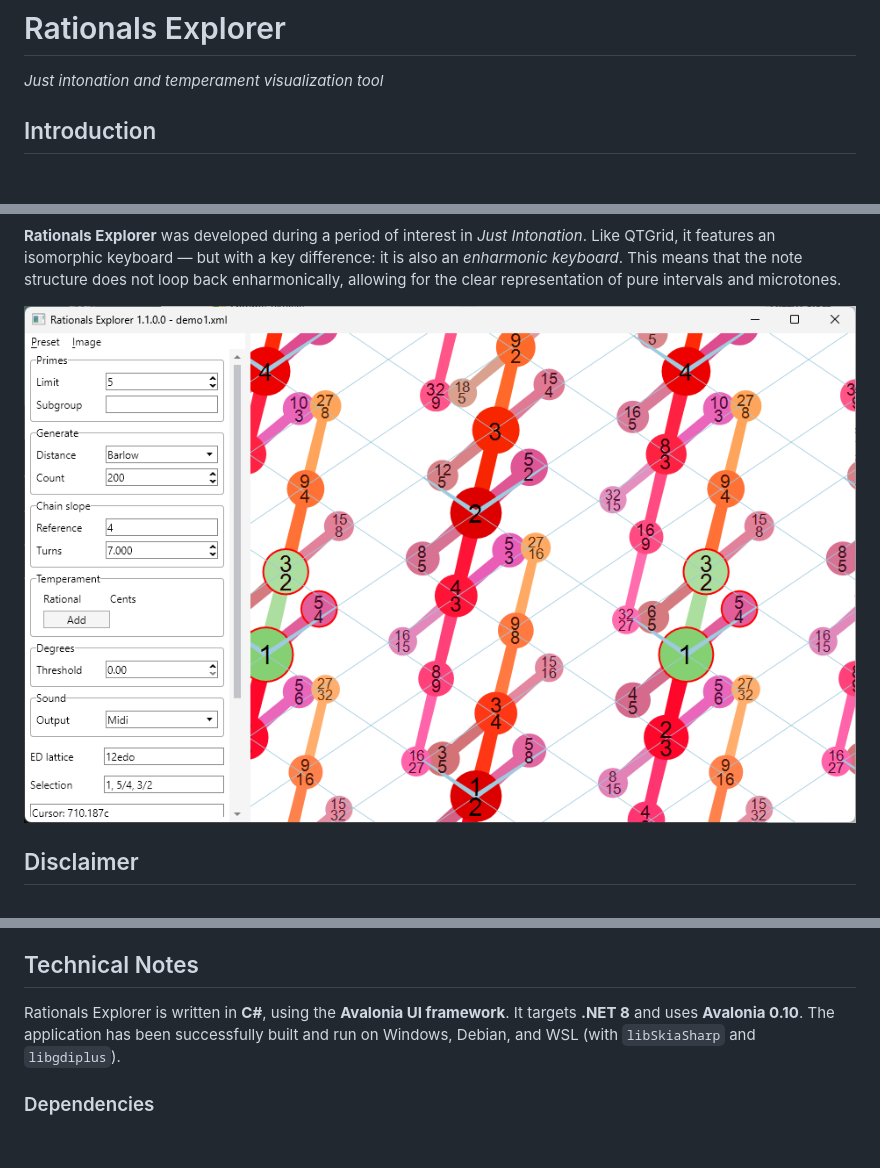
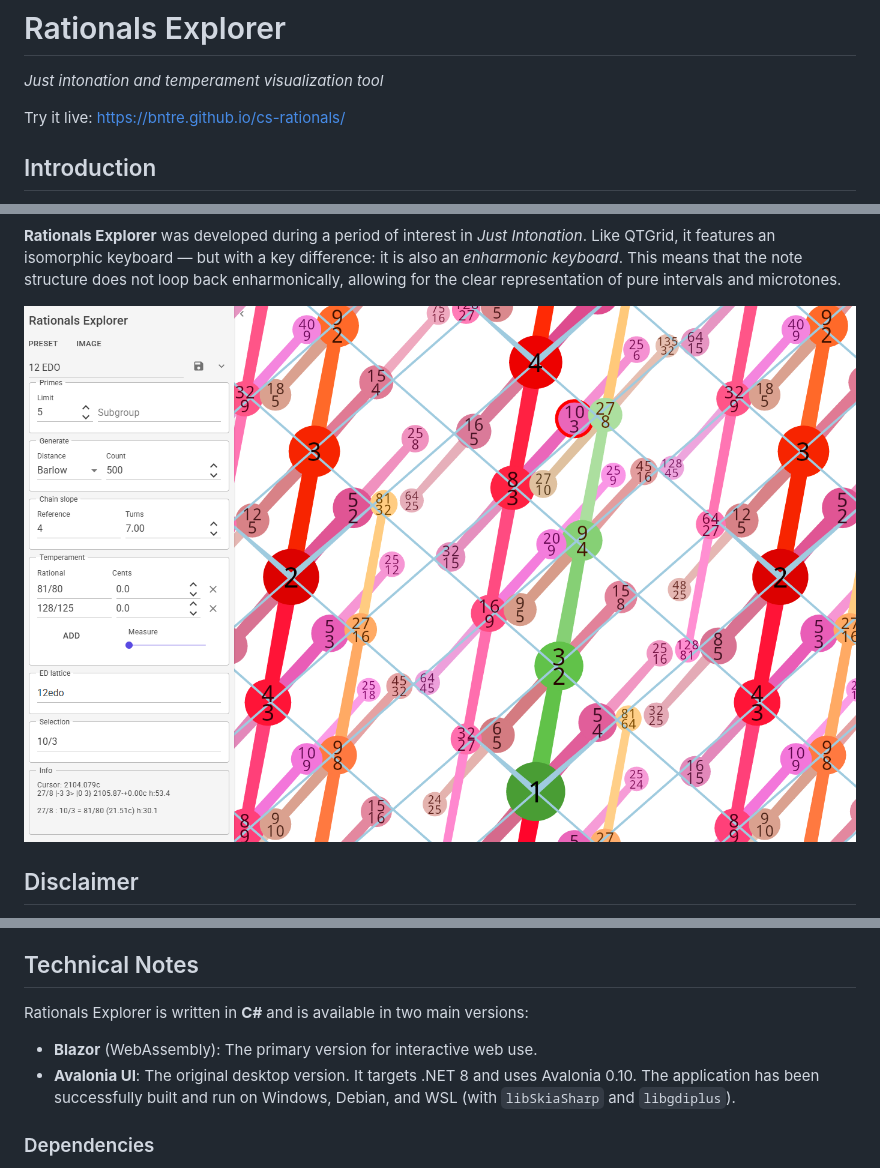
Before and after one commit to bntre/cs-rationals, a Markdown page: RationalsExplorer.md, 3 parts joined by grey strips. GitHub-like rendering; blank space fills up the shorter version.

Commit message:
Revise Rationals Explorer documentation

```diff
--- a/RationalsExplorer.md
+++ b/RationalsExplorer.md
@@ -1,5 +1,7 @@
 # Rationals Explorer
 *Just intonation and temperament visualization tool*
+
+Try it live: https://bntre.github.io/cs-rationals/
 
 ## Introduction
 
@@ -11,7 +13,7 @@ At its core, QTGrid implemented an *isomorphic keyboard* — a uniform 2D grid w
 
 **Rationals Explorer** was developed during a period of interest in *Just Intonation*. Like QTGrid, it features an isomorphic keyboard — but with a key difference: it is also an *enharmonic keyboard*. This means that the note structure does not loop back enharmonically, allowing for the clear representation of pure intervals and microtones.
 
-![Rationals explorer demo](images/2_RationalsExplorer_demo1.png)
+![Rationals explorer demo](images/RationalsExplorer_blazor.png)
 
 ## Disclaimer
 
@@ -143,7 +145,9 @@ Subgroup 3.5.7 (drawer basis: 5/3.7/5), 13edt lattice (basis: 1 6)
 
 ## Technical Notes
 
-Rationals Explorer is written in **C#**, using the **Avalonia UI framework**. It targets **.NET 8** and uses **Avalonia 0.10**. The application has been successfully built and run on Windows, Debian, and WSL (with `libSkiaSharp` and `libgdiplus`).
+Rationals Explorer is written in **C#** and is available in two main versions:
+ - **Blazor** (WebAssembly): The primary version for interactive web use.
+ - **Avalonia UI**: The original desktop version. It targets .NET 8 and uses Avalonia 0.10. The application has been successfully built and run on Windows, Debian, and WSL (with `libSkiaSharp` and `libgdiplus`).
 
 ### Dependencies
 
```
